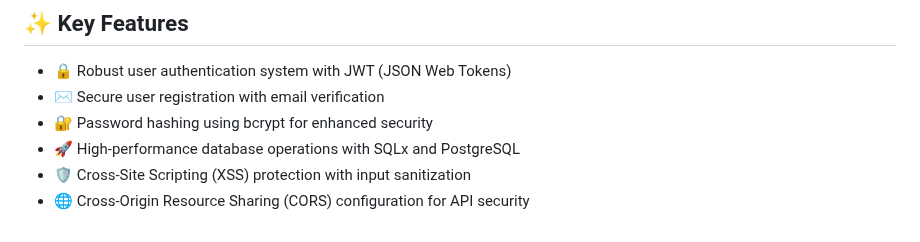
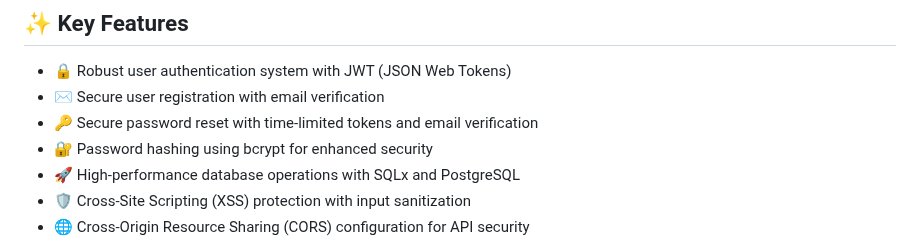
Before and after one commit to danbiocchi/oxidizedoasis-websands, a Markdown page: readme.md, the part around the change. GitHub-like rendering.

```diff
--- a/readme.md
+++ b/readme.md
@@ -36,6 +36,7 @@ Comprehensive documentation for OxidizedOasis-WebSands is available to help deve
 
 - 🔒 Robust user authentication system with JWT (JSON Web Tokens)
 - ✉️ Secure user registration with email verification
+- 🔑 Secure password reset with time-limited tokens and email verification
 - 🔐 Password hashing using bcrypt for enhanced security
 - 🚀 High-performance database operations with SQLx and PostgreSQL
 - 🛡️ Cross-Site Scripting (XSS) protection with input sanitization
```
Also changed, not shown: docs/Software_Development_Document.md (+80 -2 lines).
